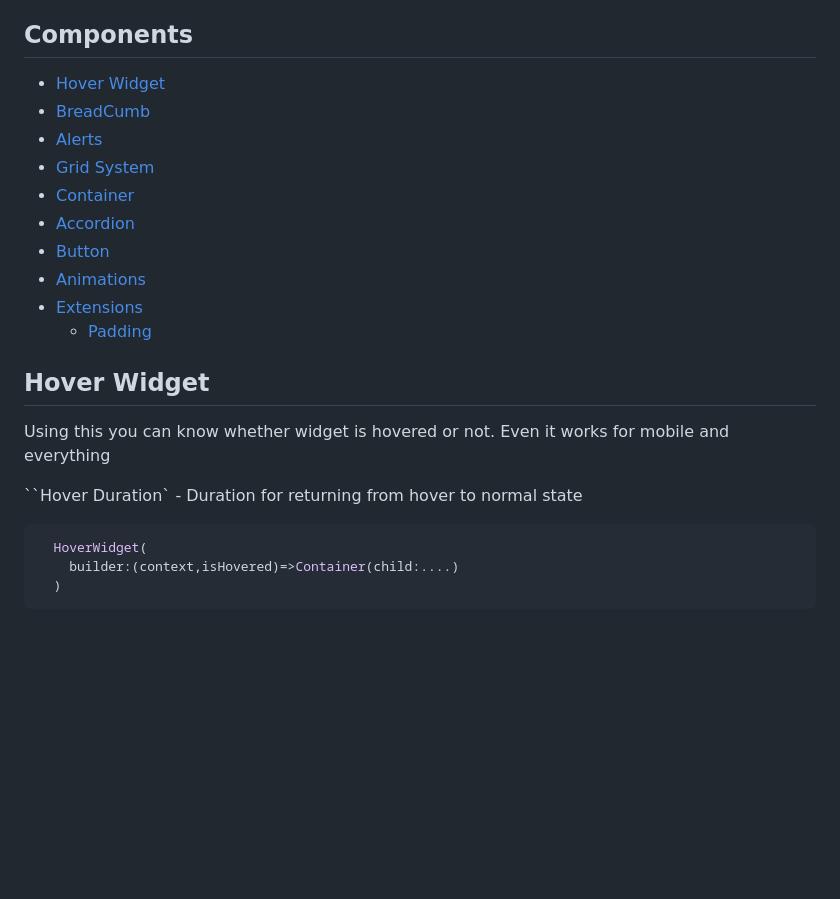
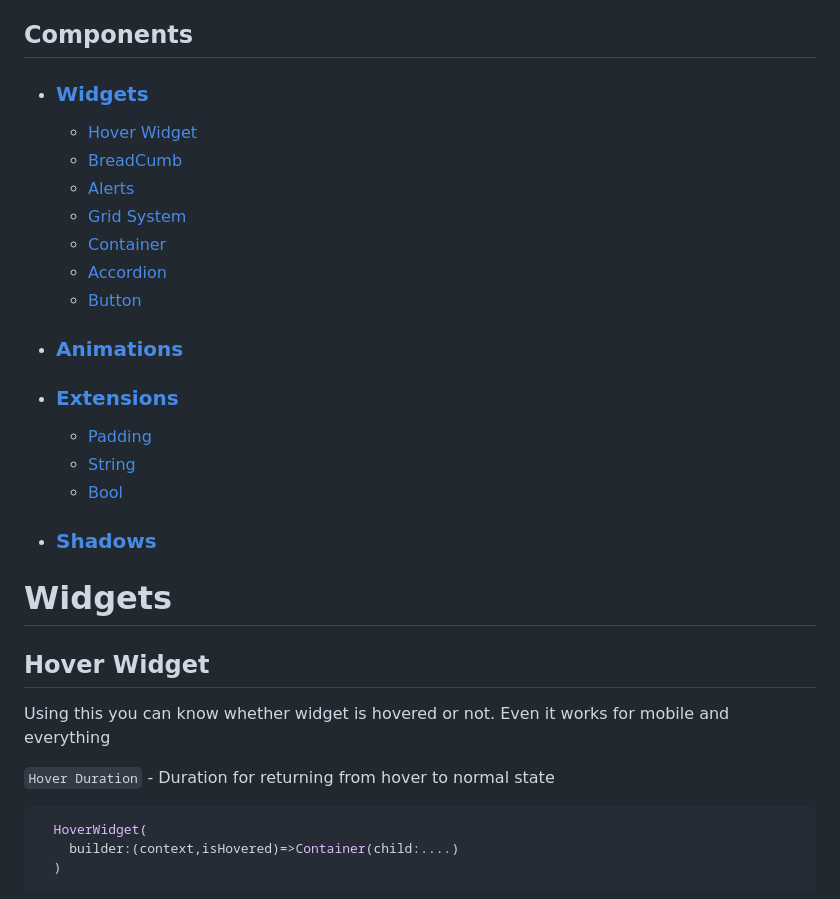
Before and after one commit to shashiben/flutter_next, a Markdown page: README.md, the part around one of its changes. Rendered like a GitHub page; blank space fills up the shorter version.

````diff
--- a/README.md
+++ b/README.md
@@ -24,22 +24,29 @@ An advanced flutter package to build responsive application accross all platform
 
 ## Components
 
-- [Hover Widget](#hover-widget)
-- [BreadCumb](#breadcumb)
-- [Alerts](#alerts)
-- [Grid System](#grid-system)
-- [Container](#container)
-- [Accordion](#accordion)
-- [Button](#button)
-- [Animations](#animations)
-- [Extensions](#extensions)
+- ### [Widgets](#widgets)
+  - [Hover Widget](#hover-widget)
+  - [BreadCumb](#breadcumb)
+  - [Alerts](#alerts)
+  - [Grid System](#grid-system)
+  - [Container](#container)
+  - [Accordion](#accordion)
+  - [Button](#button)
+- ### [Animations](#animations)
+
+- ### [Extensions](#extensions)
   - [Padding](#padding)
+  - [String](#string)
+  - [Bool](#bool)
+- ### [Shadows](#shadows)
+
+# Widgets
 
 ## Hover Widget
 
 Using this you can know whether widget is hovered or not. Even it works for mobile and everything
 
-``Hover Duration` - Duration for returning from hover to normal state
+`Hover Duration` - Duration for returning from hover to normal state
 
 ```dart
   HoverWidget(
````
Also changed, not shown: other parts of README.md (+32 -0 lines), example/assets/shadows_example.png (added), 3 other files.
